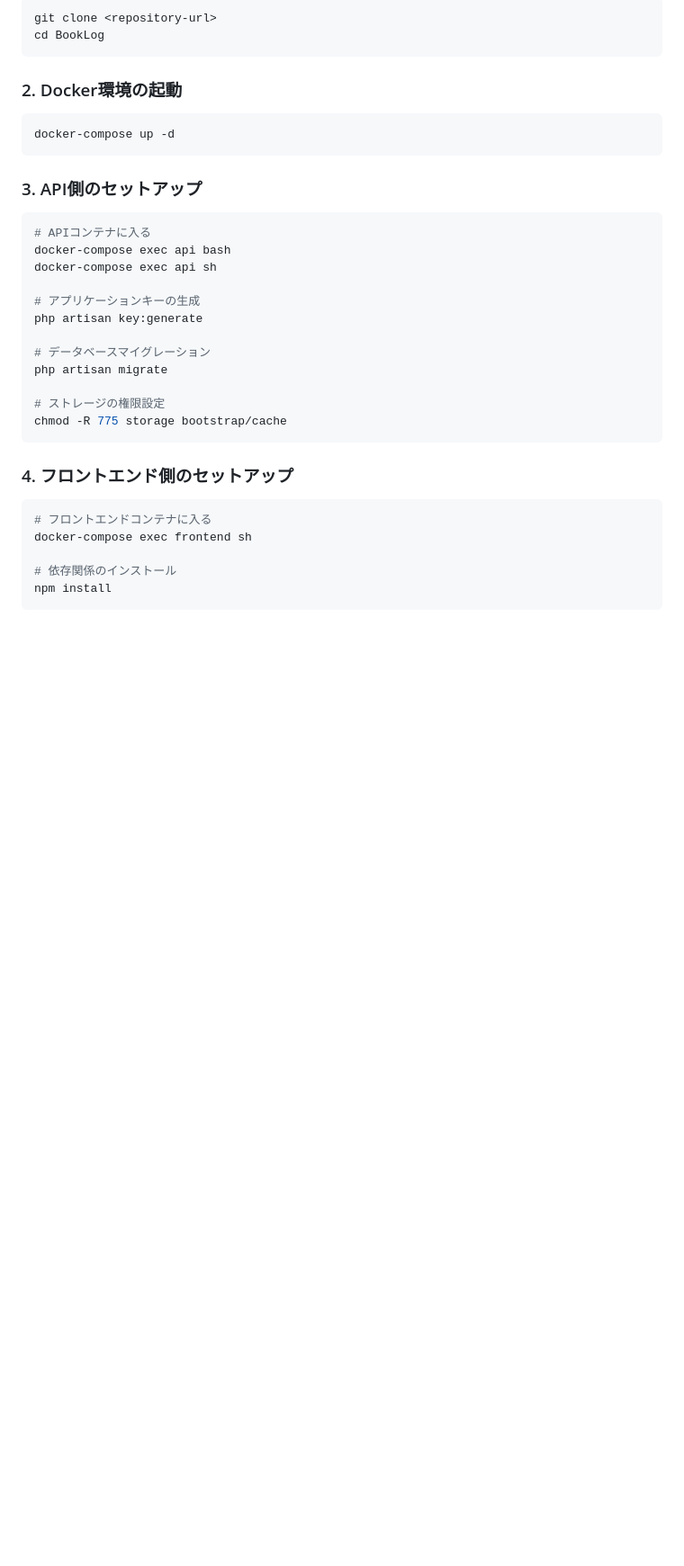
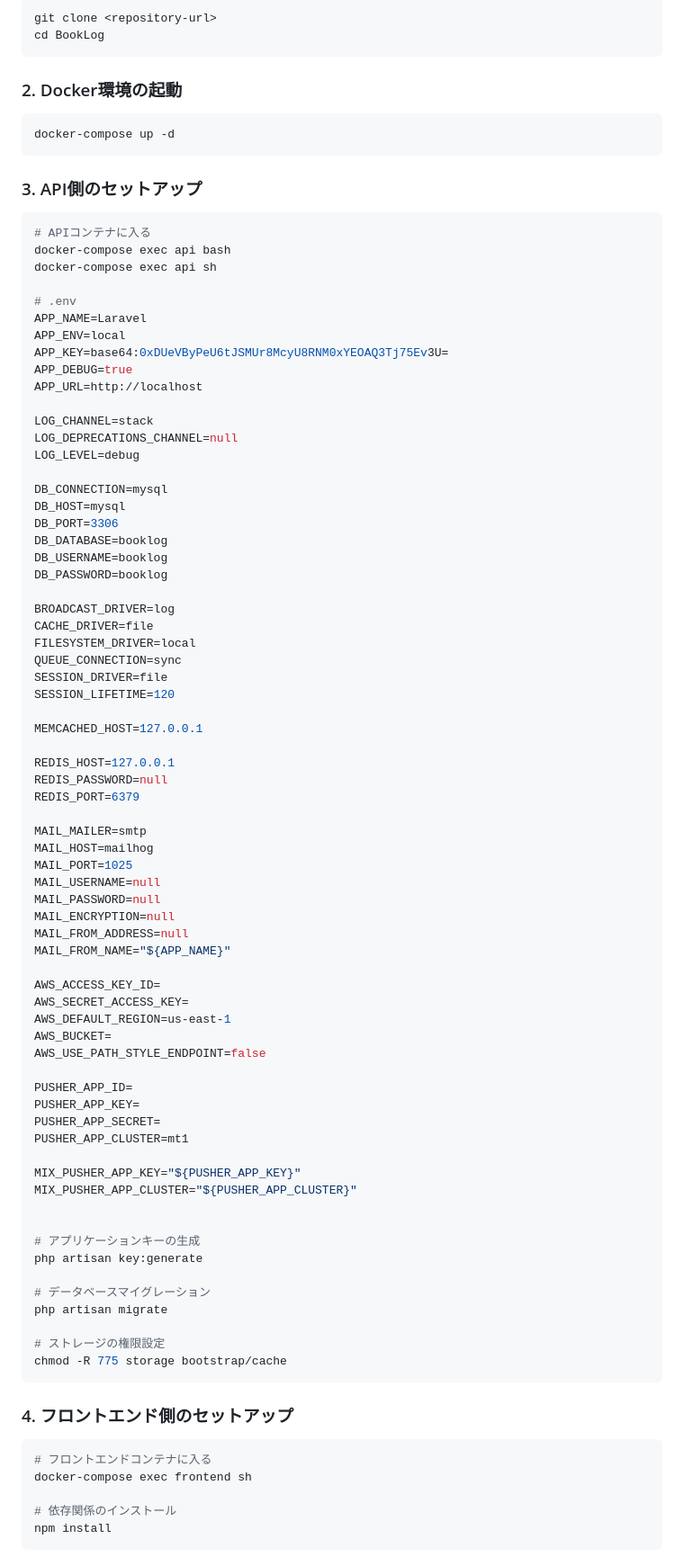
Before and after one commit to gaido0805/BookLog, a Markdown page: README.md, the part around the change. Shown at 90% size. Drawn GitHub-style; blank space fills up the shorter version.

```diff
--- a/README.md
+++ b/README.md
@@ -70,6 +70,61 @@ docker-compose up -d
 # APIコンテナに入る
 docker-compose exec api bash
 docker-compose exec api sh
+
+# .env
+APP_NAME=Laravel
+APP_ENV=local
+APP_KEY=base64:0xDUeVByPeU6tJSMUr8McyU8RNM0xYEOAQ3Tj75Ev3U=
+APP_DEBUG=true
+APP_URL=http://localhost
+
+LOG_CHANNEL=stack
+LOG_DEPRECATIONS_CHANNEL=null
+LOG_LEVEL=debug
+
+DB_CONNECTION=mysql
+DB_HOST=mysql
+DB_PORT=3306
+DB_DATABASE=booklog
+DB_USERNAME=booklog
+DB_PASSWORD=booklog
+
+BROADCAST_DRIVER=log
+CACHE_DRIVER=file
+FILESYSTEM_DRIVER=local
+QUEUE_CONNECTION=sync
+SESSION_DRIVER=file
+SESSION_LIFETIME=120
+
+MEMCACHED_HOST=127.0.0.1
+
+REDIS_HOST=127.0.0.1
+REDIS_PASSWORD=null
+REDIS_PORT=6379
+
+MAIL_MAILER=smtp
+MAIL_HOST=mailhog
+MAIL_PORT=1025
+MAIL_USERNAME=null
+MAIL_PASSWORD=null
+MAIL_ENCRYPTION=null
+MAIL_FROM_ADDRESS=null
+MAIL_FROM_NAME="${APP_NAME}"
+
+AWS_ACCESS_KEY_ID=
+AWS_SECRET_ACCESS_KEY=
+AWS_DEFAULT_REGION=us-east-1
+AWS_BUCKET=
+AWS_USE_PATH_STYLE_ENDPOINT=false
+
+PUSHER_APP_ID=
+PUSHER_APP_KEY=
+PUSHER_APP_SECRET=
+PUSHER_APP_CLUSTER=mt1
+
+MIX_PUSHER_APP_KEY="${PUSHER_APP_KEY}"
+MIX_PUSHER_APP_CLUSTER="${PUSHER_APP_CLUSTER}"
+
 
 # アプリケーションキーの生成
 php artisan key:generate
```
